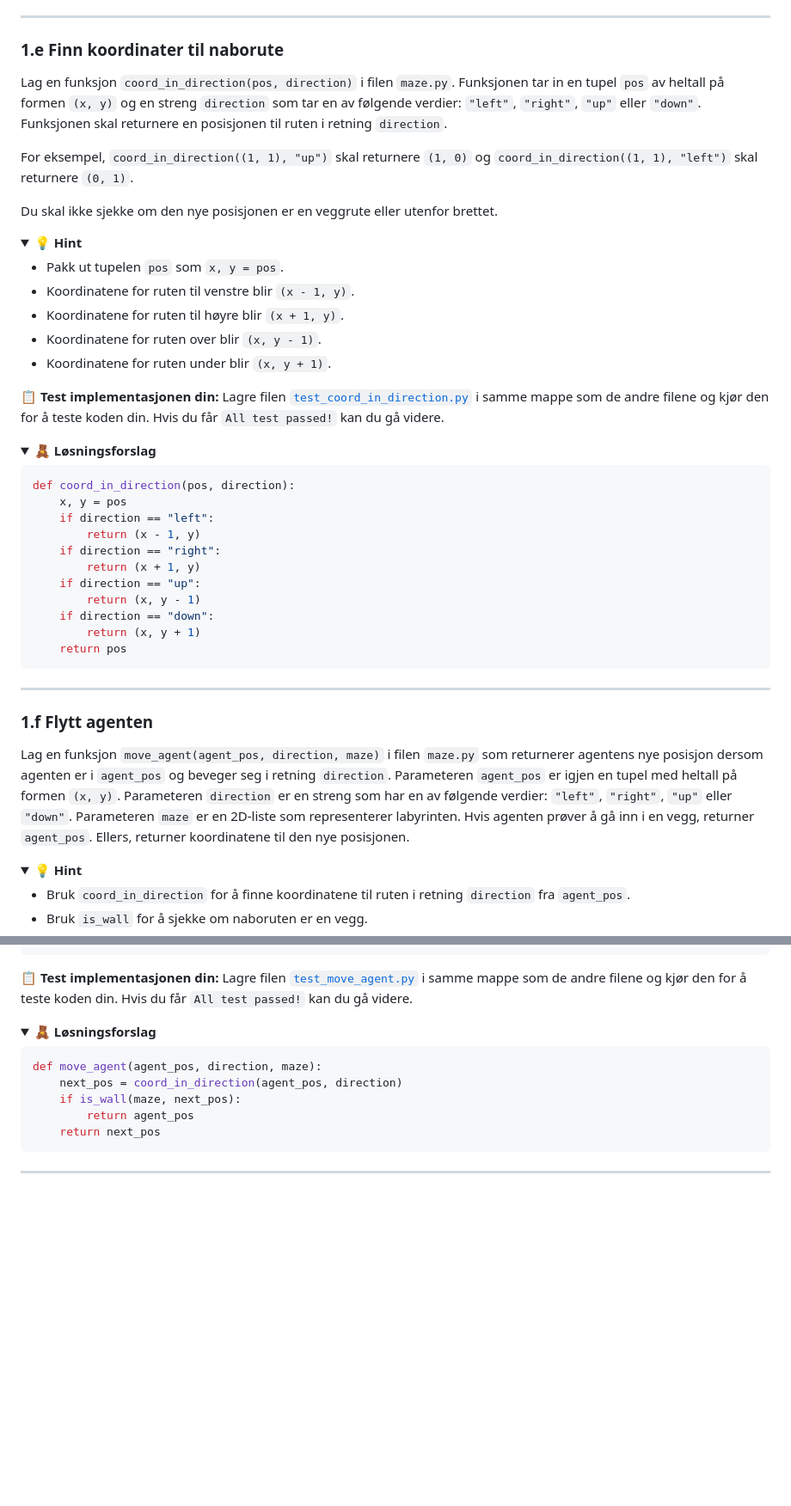
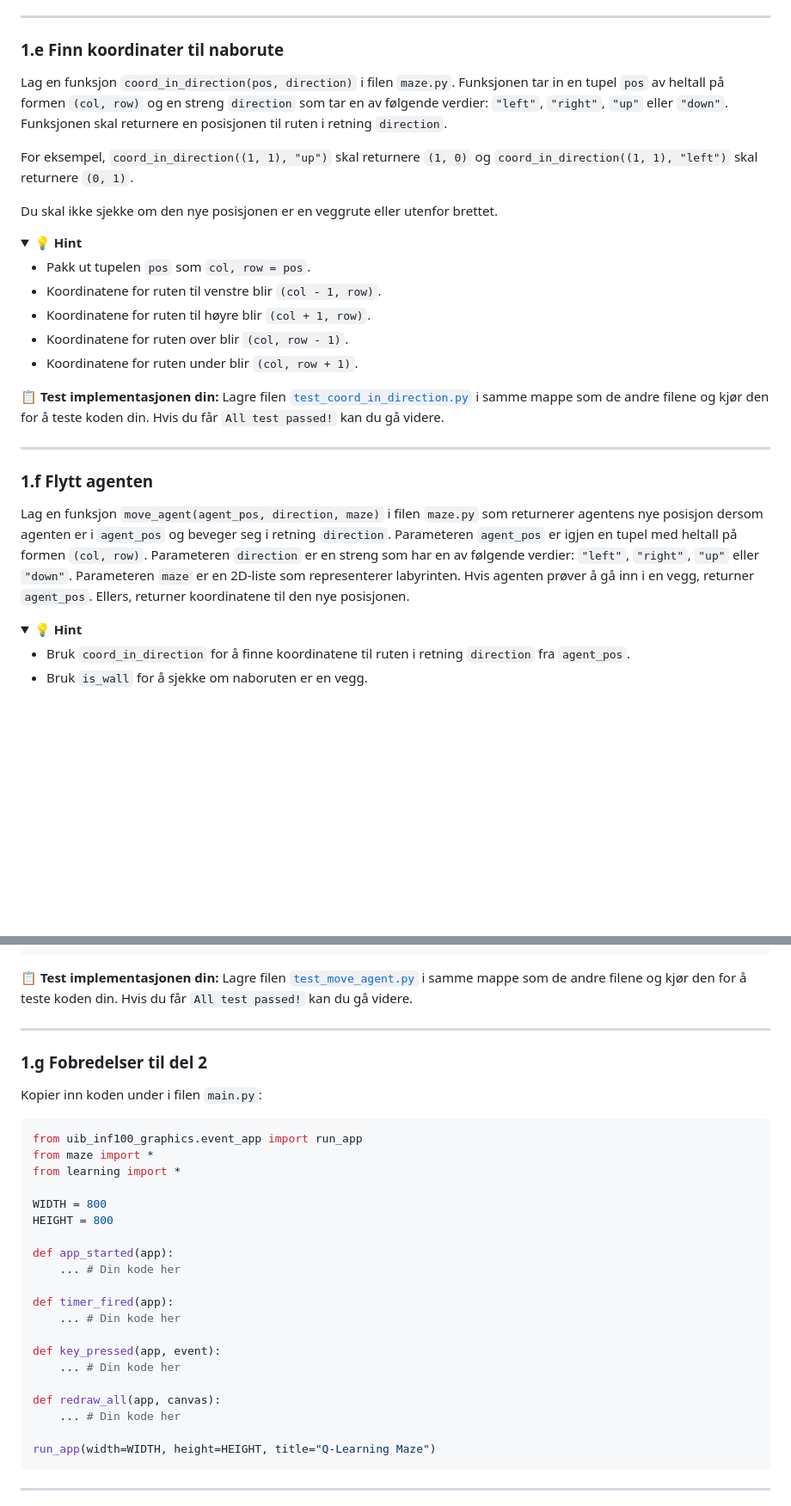
Before and after one commit to odinhg/Q-Learning-Tutorial, a Markdown page: part_1.md, 2 parts joined by grey strips. Shown at 86% size. Drawn GitHub-style; folded sections open; blank space fills up the shorter version.

````diff
--- a/part_1.md
+++ b/part_1.md
@@ -199,7 +125,7 @@ def is_goal(maze, pos):
 
 ### 1.e Finn koordinater til naborute
 
-Lag en funksjon `coord_in_direction(pos, direction)` i filen `maze.py`. Funksjonen tar in en tupel `pos` av heltall på formen `(x, y)` og en streng `direction` som tar en av følgende verdier: `"left"`, `"right"`, `"up"` eller `"down"`. Funksjonen skal returnere en posisjonen til ruten i retning `direction`.
+Lag en funksjon `coord_in_direction(pos, direction)` i filen `maze.py`. Funksjonen tar in en tupel `pos` av heltall på formen `(col, row)` og en streng `direction` som tar en av følgende verdier: `"left"`, `"right"`, `"up"` eller `"down"`. Funksjonen skal returnere en posisjonen til ruten i retning `direction`.
 
 For eksempel, `coord_in_direction((1, 1), "up")` skal returnere `(1, 0)` og `coord_in_direction((1, 1), "left")` skal returnere `(0, 1)`.
 
@@ -208,40 +134,21 @@ Du skal ikke sjekke om den nye posisjonen er en veggrute eller utenfor brettet.
 <details>
   <summary><b>&#128161; Hint</b></summary>
 
-  - Pakk ut tupelen `pos` som `x, y = pos`.
-  - Koordinatene for ruten til venstre blir `(x - 1, y)`.
-  - Koordinatene for ruten til høyre blir `(x + 1, y)`.
-  - Koordinatene for ruten over blir `(x, y - 1)`.
-  - Koordinatene for ruten under blir `(x, y + 1)`.
+  - Pakk ut tupelen `pos` som `col, row = pos`.
+  - Koordinatene for ruten til venstre blir `(col - 1, row)`.
+  - Koordinatene for ruten til høyre blir `(col + 1, row)`.
+  - Koordinatene for ruten over blir `(col, row - 1)`.
+  - Koordinatene for ruten under blir `(col, row + 1)`.
 
 </details>
 
 &#128203; **Test implementasjonen din:** Lagre filen [`test_coord_in_direction.py`](./tests/test_coord_in_direction.py) i samme mappe som de andre filene og kjør den for å teste koden din. Hvis du får `All test passed!` kan du gå videre.
 
-<details>
-  <summary><b>&#129528; Løsningsforslag</b></summary>
-
-```python
-def coord_in_direction(pos, direction):
-    x, y = pos
-    if direction == "left":
-        return (x - 1, y)
-    if direction == "right":
-        return (x + 1, y)
-    if direction == "up":
-        return (x, y - 1)
-    if direction == "down":
-        return (x, y + 1)
-    return pos
-```
-
-</details>
-
 ---
 
 ### 1.f Flytt agenten
 
-Lag en funksjon `move_agent(agent_pos, direction, maze)` i filen `maze.py` som returnerer agentens nye posisjon dersom agenten er i `agent_pos` og beveger seg i retning `direction`. Parameteren `agent_pos` er igjen en tupel med heltall på formen `(x, y)`. Parameteren `direction` er en streng som har en av følgende verdier: `"left"`, `"right"`, `"up"` eller `"down"`. Parameteren `maze` er en 2D-liste som representerer labyrinten. Hvis agenten prøver å gå inn i en vegg, returner `agent_pos`. Ellers, returner koordinatene til den nye posisjonen.
+Lag en funksjon `move_agent(agent_pos, direction, maze)` i filen `maze.py` som returnerer agentens nye posisjon dersom agenten er i `agent_pos` og beveger seg i retning `direction`. Parameteren `agent_pos` er igjen en tupel med heltall på formen `(col, row)`. Parameteren `direction` er en streng som har en av følgende verdier: `"left"`, `"right"`, `"up"` eller `"down"`. Parameteren `maze` er en 2D-liste som representerer labyrinten. Hvis agenten prøver å gå inn i en vegg, returner `agent_pos`. Ellers, returner koordinatene til den nye posisjonen.
 
 
 <details>
@@ -264,13 +171,31 @@ def foo(bar):
 
 &#128203; **Test implementasjonen din:** Lagre filen [`test_move_agent.py`](./tests/test_move_agent.py) i samme mappe som de andre filene og kjør den for å teste koden din. Hvis du får `All test passed!` kan du gå videre.
 
-<details>
-  <summary><b>&#129528; Løsningsforslag</b></summary>
+---
+
+### 1.g Fobredelser til del 2
+
+Kopier inn koden under i filen `main.py`:
 
 ```python
-def move_agent(agent_pos, direction, maze):
-    next_pos = coord_in_direction(agent_pos, direction)
-    if is_wall(maze, next_pos):
-        return agent_pos
-    return next_pos
+from uib_inf100_graphics.event_app import run_app
+from maze import *
+from learning import *
+
+WIDTH = 800
+HEIGHT = 800
+
+def app_started(app):
+    ... # Din kode her
+
+def timer_fired(app):
+    ... # Din kode her
+
+def key_pressed(app, event):
+    ... # Din kode her
+
+def redraw_all(app, canvas):
+    ... # Din kode her
+
+run_app(width=WIDTH, height=HEIGHT, title="Q-Learning Maze")
 ```
````
Also changed, not shown: other parts of part_1.md (+48 -81 lines), README.md (+1 -7 lines), part_2.md (+5 -66 lines).
